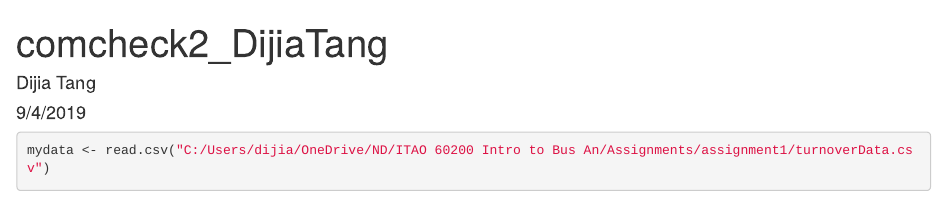
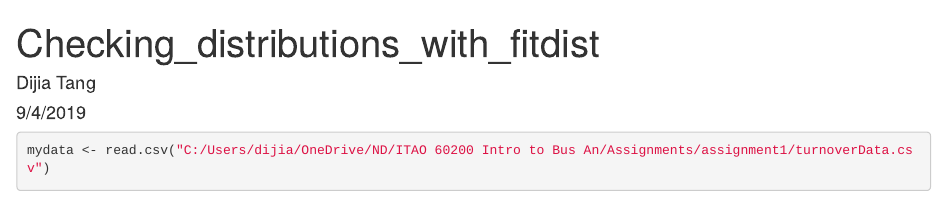
Before and after one commit to DijiaTang/jamestangkjt, an R Markdown document (Basics/Checking_distributions_with_fitdist.Rmd): the page in a window 1100 px wide, from its top. Rendered offline with R 4.5, knitr and Pandoc, with nearby package versions; some code elsewhere in the file could not run offline.

Commit message:
Update and rename compcheck2_DijiaTang.Rmd to Checking_distributions_with_fitdist.Rmd

```diff
--- a/Basics/compcheck2_DijiaTang.Rmd
+++ b/Basics/Checking_distributions_with_fitdist.Rmd
@@ -1,5 +1,5 @@
 ---
-title: "comcheck2_DijiaTang"
+title: "Checking_distributions_with_fitdist"
 author: "Dijia Tang"
 date: "9/4/2019"
 output: html_document
```
